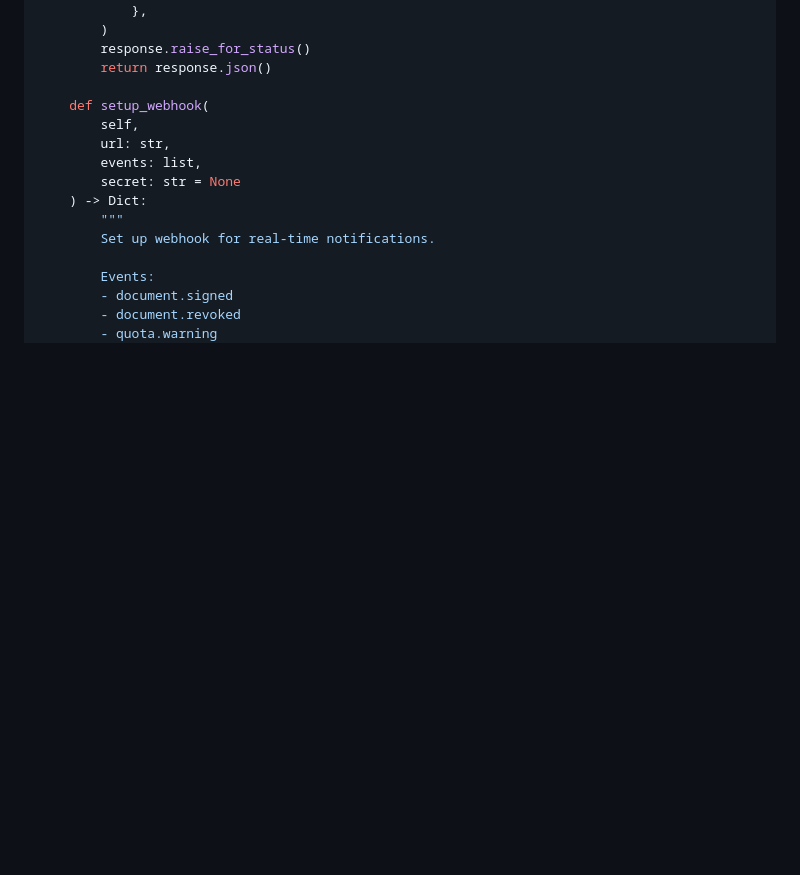
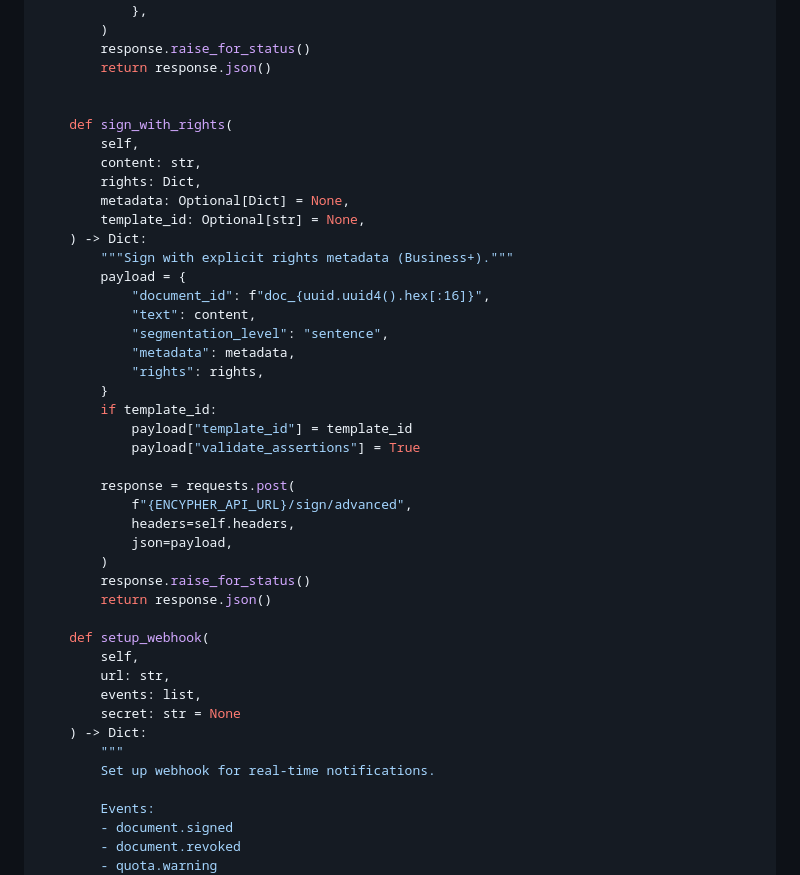
Before and after one commit to encypherai/c2pa-text, a Markdown page: docs/guides/publisher-integration-guide.md, the part around the change printed below. Rendered like a GitHub page; blank space fills up the shorter version.

```diff
--- a/docs/guides/publisher-integration-guide.md
+++ b/docs/guides/publisher-integration-guide.md
@@ -784,6 +784,34 @@ class EnterpriseEncypherClient:
         response.raise_for_status()
         return response.json()
 
+
+    def sign_with_rights(
+        self,
+        content: str,
+        rights: Dict,
+        metadata: Optional[Dict] = None,
+        template_id: Optional[str] = None,
+    ) -> Dict:
+        """Sign with explicit rights metadata (Business+)."""
+        payload = {
+            "document_id": f"doc_{uuid.uuid4().hex[:16]}",
+            "text": content,
+            "segmentation_level": "sentence",
+            "metadata": metadata,
+            "rights": rights,
+        }
+        if template_id:
+            payload["template_id"] = template_id
+            payload["validate_assertions"] = True
+
+        response = requests.post(
+            f"{ENCYPHER_API_URL}/sign/advanced",
+            headers=self.headers,
+            json=payload,
+        )
+        response.raise_for_status()
+        return response.json()
+
     def setup_webhook(
         self,
         url: str,
```
Also changed, not shown: other parts of docs/guides/publisher-integration-guide.md (+66 -0 lines).
